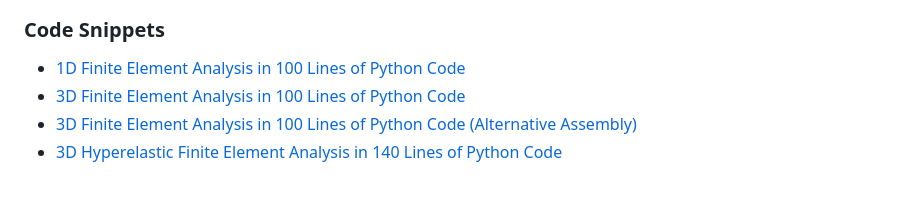
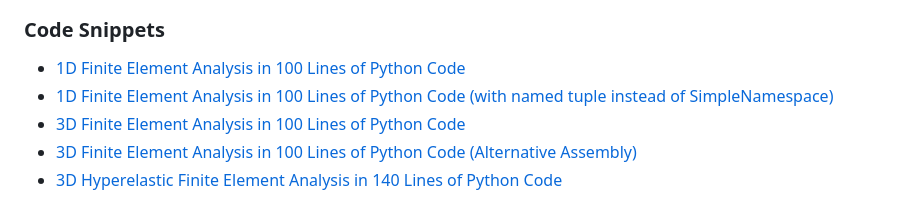
Before and after one commit to adtzlr/adtzlr, a Markdown page: README.md, the part around the change. GitHub-like rendering.

```diff
--- a/README.md
+++ b/README.md
@@ -28,6 +28,7 @@ I'm convinced that static input files 🖨️ which are passed to a standalone f
 ### Code Snippets
 
 - [1D Finite Element Analysis in 100 Lines of Python Code](https://gist.github.com/adtzlr/8273013eaf56555da04e817650fd6abe)
+- [1D Finite Element Analysis in 100 Lines of Python Code (with named tuple instead of SimpleNamespace)](https://gist.github.com/adtzlr/dec05a39fbc3741c1d08b1514b8cb91)
 - [3D Finite Element Analysis in 100 Lines of Python Code](https://gist.github.com/adtzlr/de84b7dbd841fa88ede7d310e156d1e6)
 - [3D Finite Element Analysis in 100 Lines of Python Code (Alternative Assembly)](https://gist.github.com/adtzlr/44314a16ef2a00945e53eb438b7bf87e)
 - [3D Hyperelastic Finite Element Analysis in 140 Lines of Python Code](https://gist.github.com/adtzlr/832abb16767559a2fbea463b939fb0b6)
```
